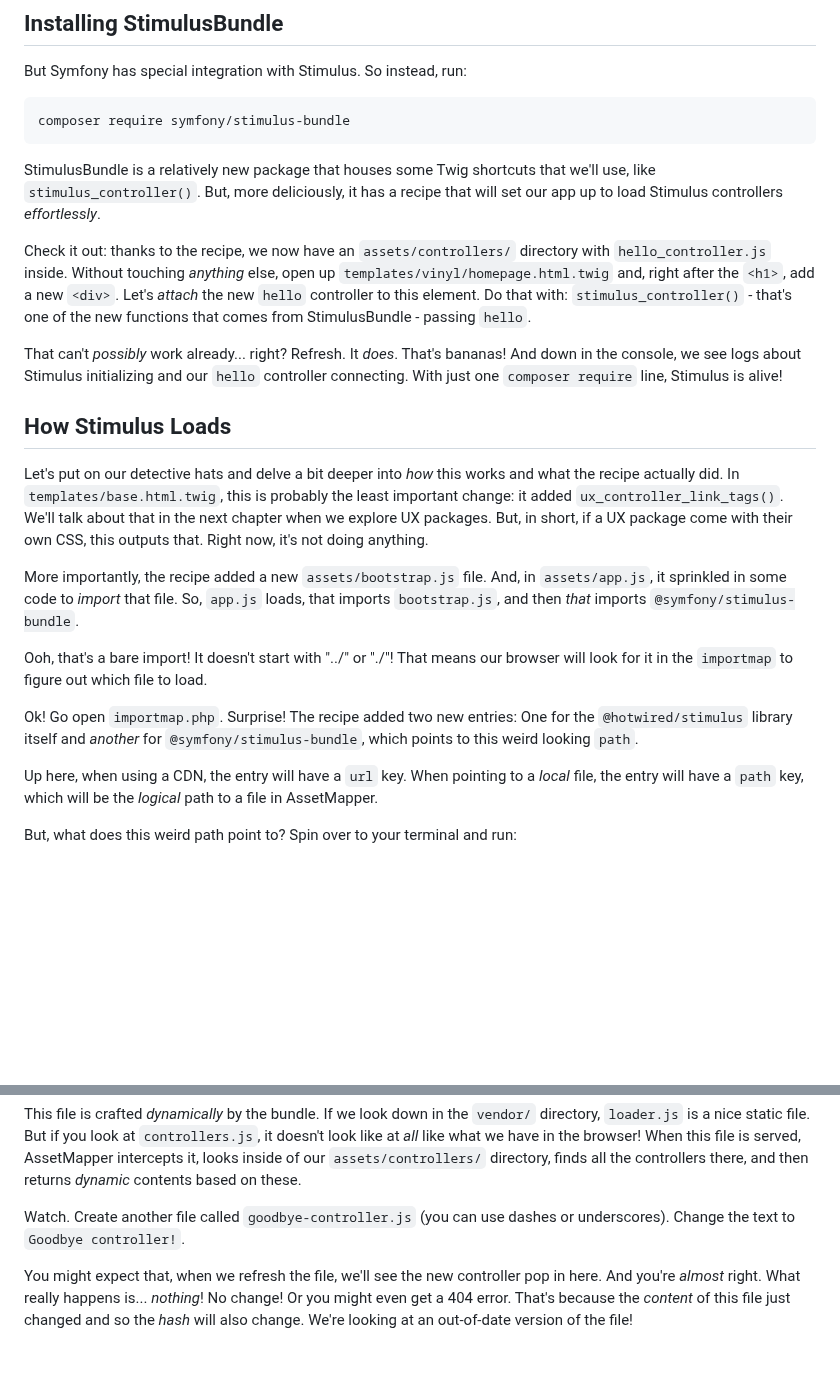
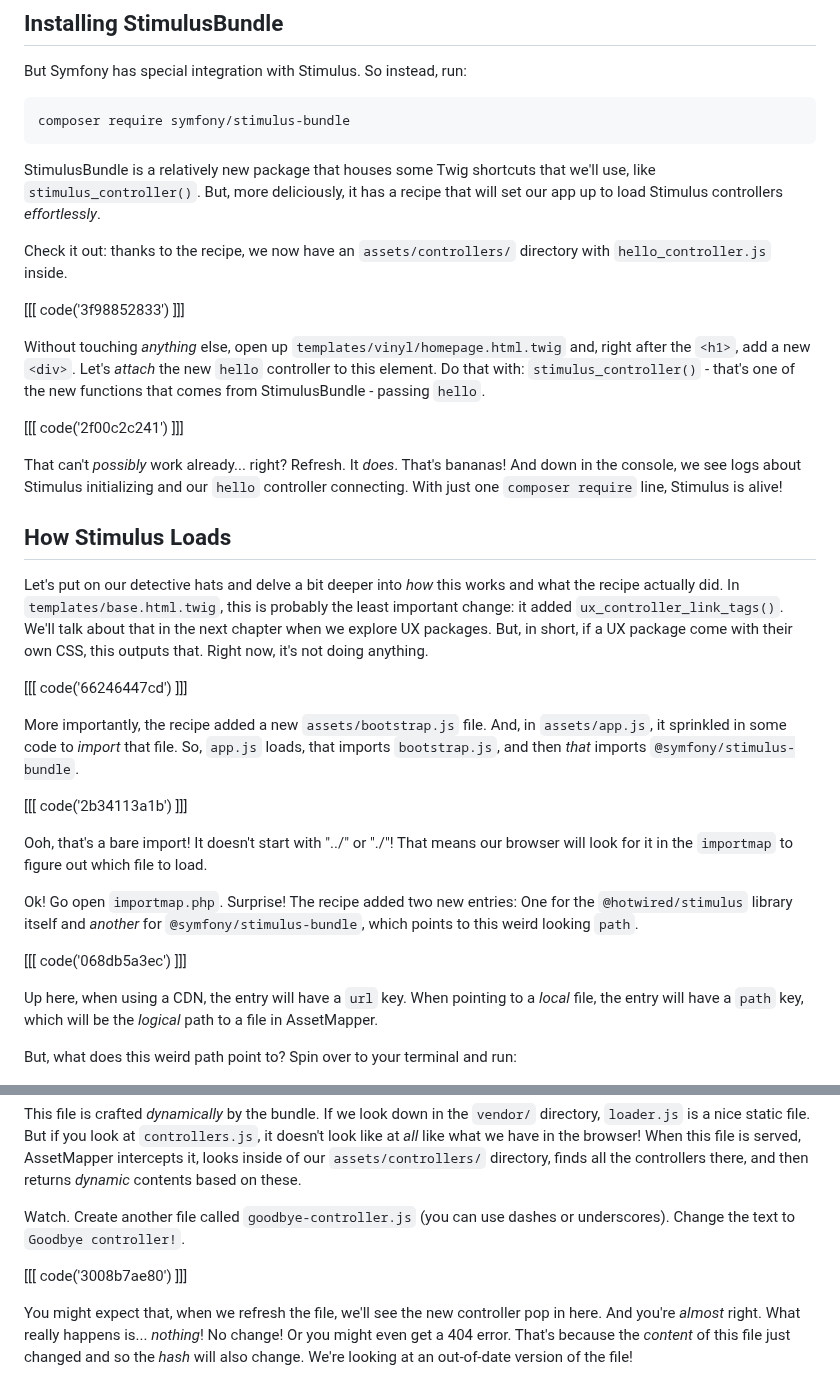
Before and after one commit to SymfonyCasts/asset-mapper, a Markdown page: sfcasts/stimulus.md, 2 parts joined by grey strips. Drawn GitHub-style; blank space fills up the shorter version.

Commit message:
Add code blocks to chapter: stimulus.md

```diff
--- a/sfcasts/stimulus.md
+++ b/sfcasts/stimulus.md
@@ -25,11 +25,16 @@ that we'll use, like `stimulus_controller()`. But, more deliciously, it has a re
 that will set our app up to load Stimulus controllers *effortlessly*.
 
 Check it out: thanks to the recipe, we now have an `assets/controllers/`
-directory with `hello_controller.js` inside. Without touching *anything* else,
-open up `templates/vinyl/homepage.html.twig` and, right after the `<h1>`, add a
-new `<div>`. Let's *attach* the new `hello` controller to this element. Do that
-with: `stimulus_controller()` - that's one of the new functions that comes
-from StimulusBundle - passing `hello`.
+directory with `hello_controller.js` inside.
+
+[[[ code('3f98852833') ]]]
+
+Without touching *anything* else, open up `templates/vinyl/homepage.html.twig` and,
+right after the `<h1>`, add a new `<div>`. Let's *attach* the new `hello` controller
+to this element. Do that with: `stimulus_controller()` - that's one of the new functions
+that comes from StimulusBundle - passing `hello`.
+
+[[[ code('2f00c2c241') ]]]
 
 That can't *possibly* work already... right? Refresh. It *does*. That's bananas!
 And down in the console, we see logs about Stimulus initializing and our
@@ -45,9 +50,13 @@ about that in the next chapter when we explore UX packages. But, in short, if a
 UX package come with their own CSS, this outputs that. Right now, it's not
 doing anything.
 
+[[[ code('66246447cd') ]]]
+
 More importantly, the recipe added a new `assets/bootstrap.js` file. And, in
 `assets/app.js`, it sprinkled in some code to *import* that file. So, `app.js`
 loads, that imports `bootstrap.js`, and then *that* imports `@symfony/stimulus-bundle`.
+
+[[[ code('2b34113a1b') ]]]
 
 Ooh, that's a bare import! It doesn't start with "../" or "./"! That means our browser
 will look for it in the `importmap` to figure out which file to load.
@@ -55,6 +64,8 @@ will look for it in the `importmap` to figure out which file to load.
 Ok! Go open `importmap.php`. Surprise! The recipe added two new entries: One for
 the `@hotwired/stimulus` library itself and *another* for `@symfony/stimulus-bundle`,
 which points to this weird looking `path`.
+
+[[[ code('068db5a3ec') ]]]
 
 Up here, when using a CDN, the entry will have a `url` key. When pointing to a *local*
 file, the entry will have a `path` key, which will be the *logical* path to a file
@@ -107,6 +118,8 @@ based on these.
 Watch. Create another file called `goodbye-controller.js` (you can use dashes or
 underscores). Change the text to `Goodbye controller!`.
 
+[[[ code('3008b7ae80') ]]]
+
 You might expect that, when we refresh the file, we'll see the new controller pop
 in here. And you're *almost* right. What really happens is... *nothing*! No change!
 Or you might even get a 404 error. That's because the *content* of this file just
```
